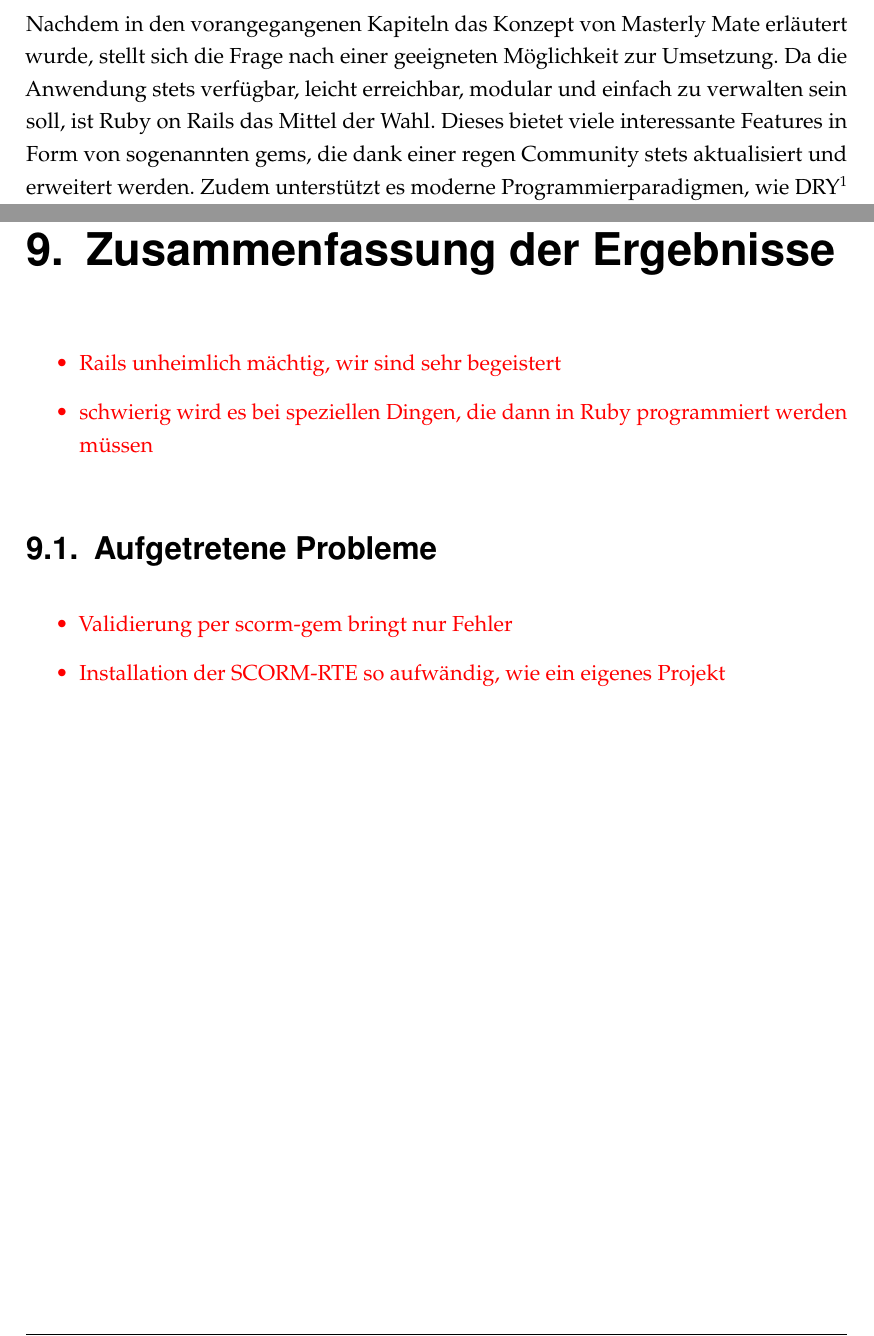
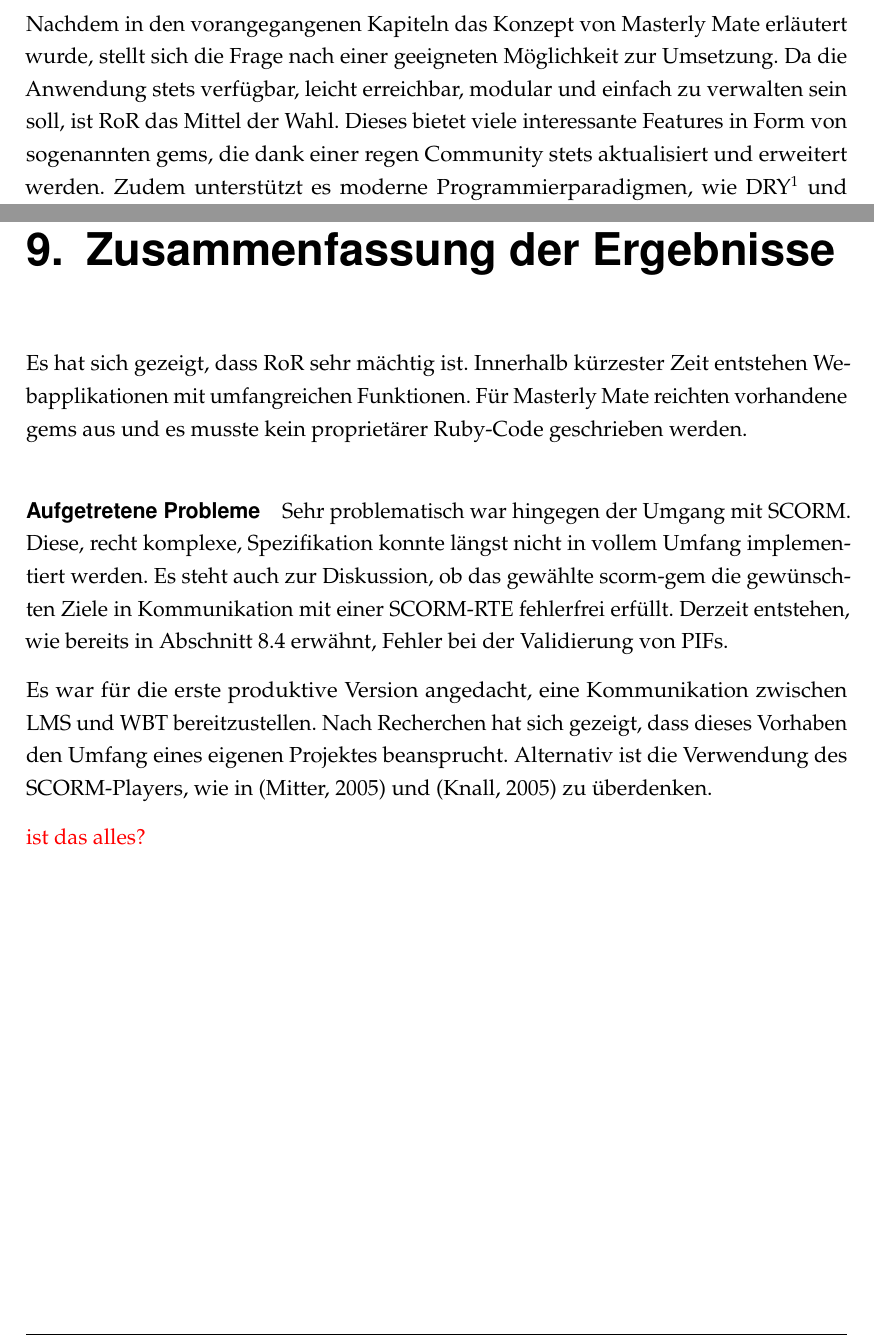
Before and after one commit to MichaelGruben/WBTS_Doku, a LaTeX document (StudienarbeitII/StudienarbeitII.tex, which reads StudienarbeitII/content/conclusion.tex, StudienarbeitII/content/script.tex): two parts of pages 45 and 52 of 75 before the commit and two parts of pages 45 and 52 of 76 after it, joined at a grey line, cut so that both start at the same text. Compiled offline with pdfLaTeX; a LaTeX package or settings file that is missing is left out.

Commit message:
- chapter 9 finished

```diff
--- a/StudienarbeitII/content/conclusion.tex
+++ b/StudienarbeitII/content/conclusion.tex
@@ -1,15 +1,23 @@
 \chapter{Zusammenfassung der Ergebnisse}\label{ref:chaptConclusion}
+Es hat sich gezeigt, dass \ac{RoR} sehr mächtig ist. Innerhalb kürzester Zeit
+entstehen Webapplikationen mit umfangreichen Funktionen. Für Masterly Mate
+reichten vorhandene gems aus und es musste kein proprietärer Ruby-Code
+geschrieben werden.
+
+\paragraph{Aufgetretene Probleme}\label{ref:problems}
+Sehr problematisch war hingegen der Umgang mit SCORM. Diese, recht komplexe,
+Spezifikation konnte längst nicht in vollem Umfang implementiert werden. Es
+steht auch zur Diskussion, ob das gewählte scorm-gem die gewünschten Ziele in
+Kommunikation mit einer SCORM-RTE fehlerfrei erfüllt. Derzeit entstehen, wie
+bereits in Abschnitt \ref{ref:implSCORM} erwähnt, Fehler bei der Validierung von
+PIFs.
+
+Es war für die erste produktive Version angedacht, eine Kommunikation zwischen
+\ac{LMS} und \ac{WBT} bereitzustellen. Nach Recherchen hat sich gezeigt, dass
+dieses Vorhaben den Umfang eines eigenen Projektes beansprucht. Alternativ ist
+die Verwendung des SCORM-Players, wie in \cite{mitter:2005} und
+\cite{knall:2005} zu überdenken.
+
 \begin{k}
-\begin{itemize}
-  \item Rails unheimlich mächtig, wir sind sehr begeistert
-  \item schwierig wird es bei speziellen Dingen, die dann in Ruby programmiert
-  werden müssen
-\end{itemize}
+ist das alles?
 \end{k}
-\section{Aufgetretene Probleme}\label{ref:problems}
-\begin{k}
-\begin{itemize}
-  \item Validierung per scorm-gem bringt nur Fehler
-  \item Installation der SCORM-RTE so aufwändig, wie ein eigenes Projekt
-\end{itemize}
-\end{k}
--- a/StudienarbeitII/content/script.tex
+++ b/StudienarbeitII/content/script.tex
@@ -8,7 +8,7 @@
 Nachdem in den vorangegangenen Kapiteln das Konzept von Masterly Mate erläutert
 wurde, stellt sich die Frage nach einer geeigneten Möglichkeit zur Umsetzung. Da
 die Anwendung stets verfügbar, leicht erreichbar, modular und einfach zu
-verwalten sein soll, ist Ruby on Rails das Mittel der Wahl. Dieses bietet viele
+verwalten sein soll, ist \ac{RoR} das Mittel der Wahl. Dieses bietet viele
 interessante Features in Form von sogenannten gems, die dank einer regen
 Community stets aktualisiert und erweitert werden. Zudem unterstützt es moderne
 Programmierparadigmen, wie \ac{DRY} und \ac{KISS}. Dadurch bleibt die Anwendung
```
Also changed, not shown: StudienarbeitII/ads/acronyms.tex (+1 -0 lines), StudienarbeitII/content/implementation.tex (+1 -1 lines), StudienarbeitII/content/summary.tex (+2 -0 lines), StudienarbeitII/content/theory.tex (+1 -0 lines), StudienarbeitII/studArb2Bib.bib (+22 -0 lines), StudienarbeitII/StudienarbeitII.pdf, StudienarbeitII/tmp/StudienarbeitII.bbl, 3 other files.
